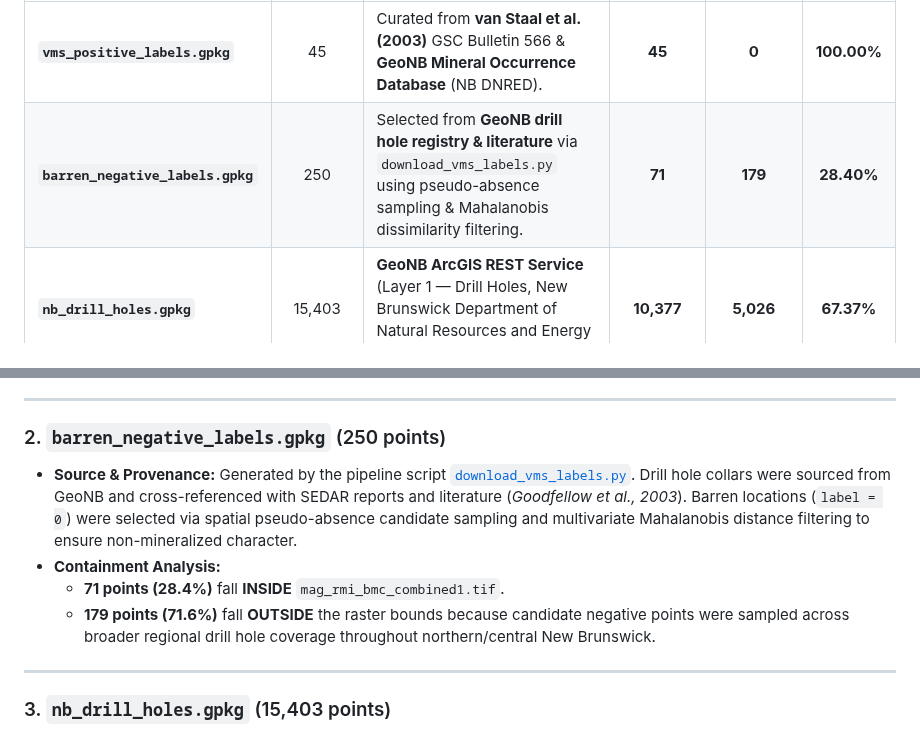
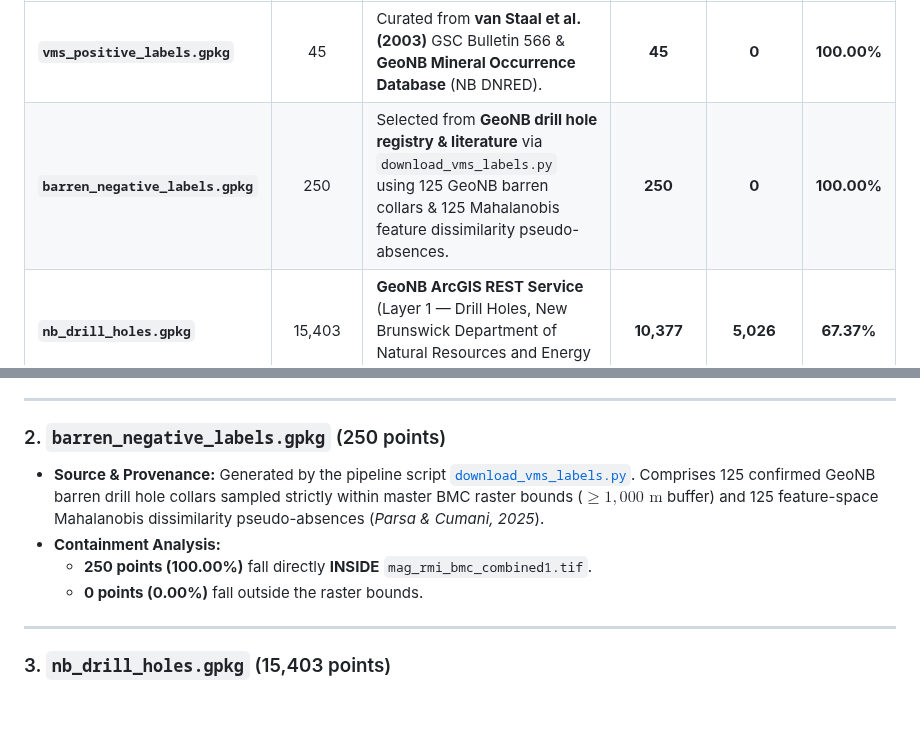
Before and after one commit to erirera/VMS-Deposit-Discovery-AI-Bathurst, a Markdown page: forEdit_Data Source and Boundary Validation.md, 2 parts joined by grey strips. GitHub-like rendering; blank space fills up the shorter version.

Commit message:
feat: add documentation for research significance and update spatial containment metrics for barren negative labels

```diff
--- a/forEdit_Data Source and Boundary Validation.md
+++ b/forEdit_Data Source and Boundary Validation.md
@@ -194,7 +194,7 @@ Here is a comprehensive review of the **sources, data provenance, and spatial co
 | GeoPackage Dataset | Total Features | Data Source & Provenance | Features Inside BMC Raster | Features Outside BMC Raster | % Inside |
 | :--- | :---: | :--- | :---: | :---: | :---: |
 | **`vms_positive_labels.gpkg`** | 45 | Curated from **van Staal et al. (2003)** GSC Bulletin 566 & **GeoNB Mineral Occurrence Database** (NB DNRED). | **45** | **0** | **100.00%** |
-| **`barren_negative_labels.gpkg`** | 250 | Selected from **GeoNB drill hole registry & literature** via `download_vms_labels.py` using pseudo-absence sampling & Mahalanobis dissimilarity filtering. | **71** | **179** | **28.40%** |
+| **`barren_negative_labels.gpkg`** | 250 | Selected from **GeoNB drill hole registry & literature** via `download_vms_labels.py` using 125 GeoNB barren collars & 125 Mahalanobis feature dissimilarity pseudo-absences. | **250** | **0** | **100.00%** |
 | **`nb_drill_holes.gpkg`** | 15,403 | **GeoNB ArcGIS REST Service** (Layer 1 — Drill Holes, New Brunswick Department of Natural Resources and Energy Development - DNRED). | **10,377** | **5,026** | **67.37%** |
 | **`nb_mineral_occurrences.gpkg`** | 1,208 | **GeoNB ArcGIS REST Service** (Layer 0 — Mineral Occurrences, NB DNRED / GNB Mineral Occurrence Database). | **444** | **764** | **36.75%** |
 
@@ -213,10 +213,10 @@ Here is a comprehensive review of the **sources, data provenance, and spatial co
 ---
 
 ### 2. `barren_negative_labels.gpkg` (250 points)
-* **Source & Provenance:** Generated by the pipeline script [`download_vms_labels.py`](file:///c:/Users/delef/.gemini/antigravity/bathurst%20VMS/VMS-Deposit-Discovery-AI-Bathurst/pipeline/01_data_download/download_vms_labels.py). Drill hole collars were sourced from GeoNB and cross-referenced with SEDAR reports and literature (*Goodfellow et al., 2003*). Barren locations (`label = 0`) were selected via spatial pseudo-absence candidate sampling and multivariate Mahalanobis distance filtering to ensure non-mineralized character.
+* **Source & Provenance:** Generated by the pipeline script [`download_vms_labels.py`](file:///c:/Users/delef/.gemini/antigravity/bathurst%20VMS/VMS-Deposit-Discovery-AI-Bathurst/pipeline/01_data_download/download_vms_labels.py). Comprises 125 confirmed GeoNB barren drill hole collars sampled strictly within master BMC raster bounds ($\ge 1,000\text{ m}$ buffer) and 125 feature-space Mahalanobis dissimilarity pseudo-absences (*Parsa & Cumani, 2025*).
 * **Containment Analysis:**
-  * **71 points (28.4%)** fall **INSIDE** `mag_rmi_bmc_combined1.tif`.
-  * **179 points (71.6%)** fall **OUTSIDE** the raster bounds because candidate negative points were sampled across broader regional drill hole coverage throughout northern/central New Brunswick.
+  * **250 points (100.00%)** fall directly **INSIDE** `mag_rmi_bmc_combined1.tif`.
+  * **0 points (0.00%)** fall outside the raster bounds.
 
 ---
 
```
Also changed, not shown: Significance_of_this_Work.md (added, +65 -0 lines).
